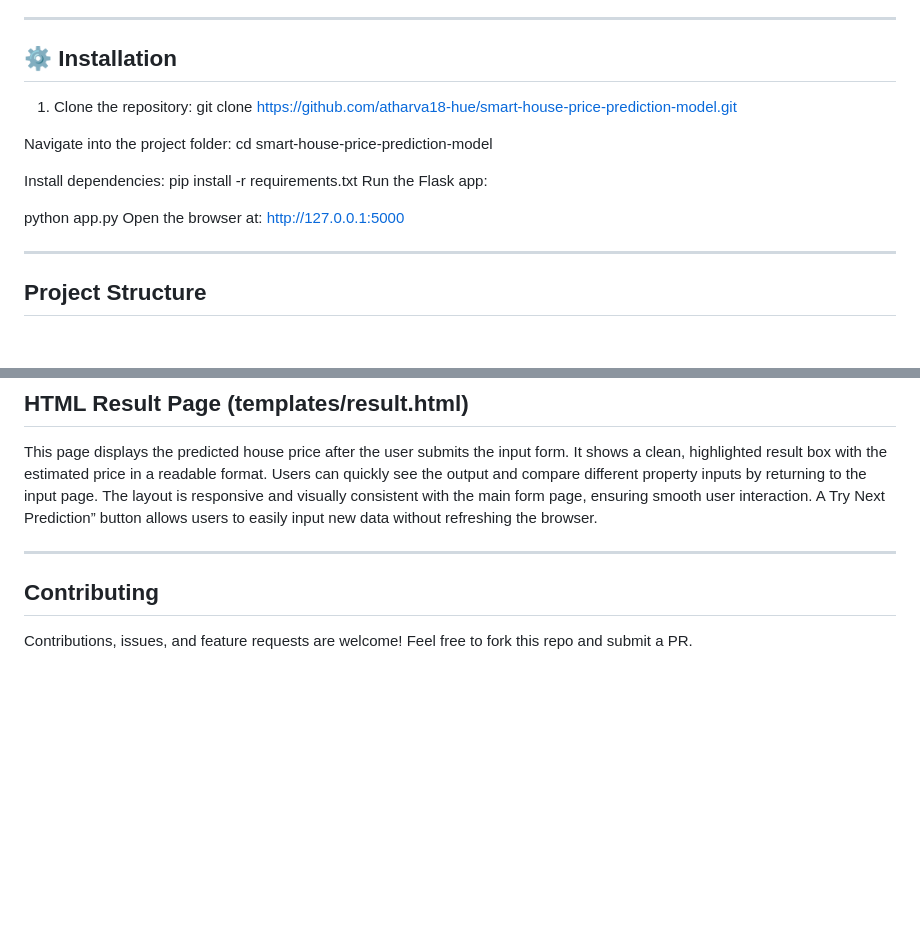
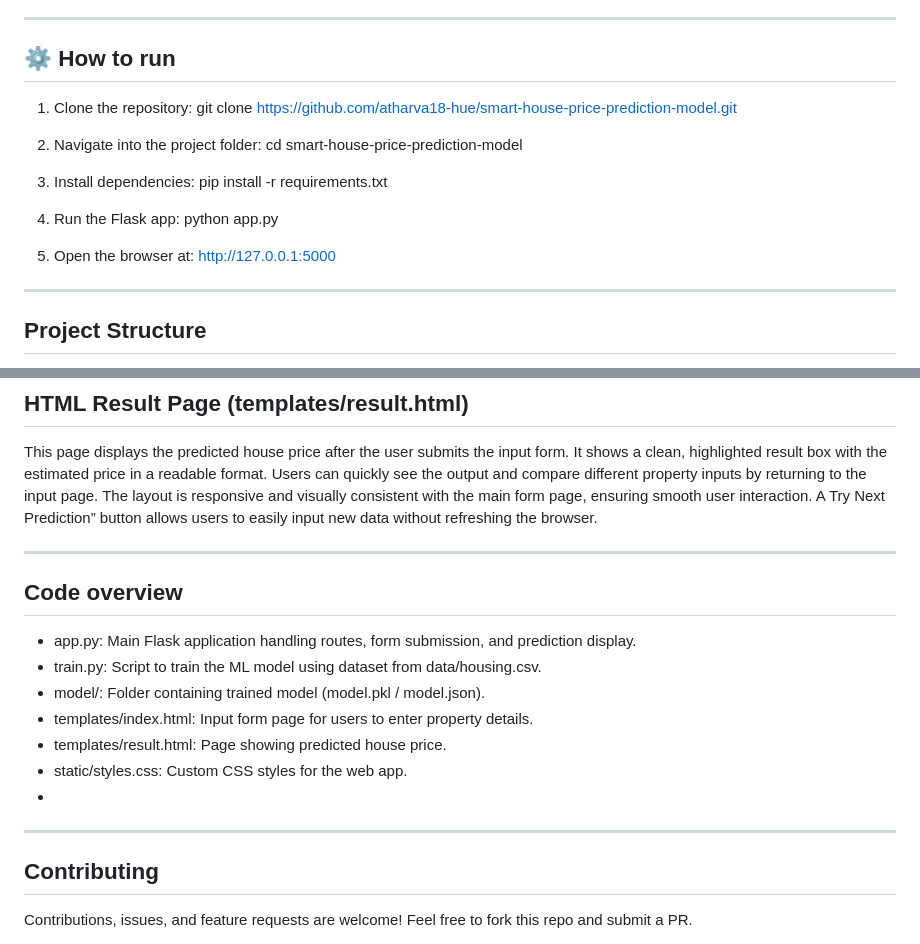
Before and after one commit to atharva18-hue/smart-house-price-prediction-model, a Markdown page: README.md, 2 parts joined by grey strips. Drawn GitHub-style; blank space fills up the shorter version.

```diff
--- a/README.md
+++ b/README.md
@@ -23,21 +23,21 @@ Designed with a clean, responsive, and user-friendly interface for smooth intera
 
 -----------------------------------------------------------------------------------------------------------------------------
 
-## ⚙️ Installation
-
+## ⚙️ How to run
 1. Clone the repository:
    git clone https://github.com/atharva18-hue/smart-house-price-prediction-model.git
 
-Navigate into the project folder:
-cd smart-house-price-prediction-model
+2. Navigate into the project folder:
+   cd smart-house-price-prediction-model
 
-Install dependencies:
-pip install -r requirements.txt
-Run the Flask app:
+3. Install dependencies:
+   pip install -r requirements.txt
 
-python app.py
-Open the browser at:
-http://127.0.0.1:5000
+4. Run the Flask app:
+   python app.py
+
+5. Open the browser at:
+   http://127.0.0.1:5000
 
 -----------------------------------------------------------------------------------------------------------------------------
 
@@ -139,7 +139,17 @@ Users can quickly see the output and compare different property inputs by return
 The layout is responsive and visually consistent with the main form page, ensuring smooth user interaction.
 A Try Next Prediction” button allows users to easily input new data without refreshing the browser.
 
--------------------------------------------------------------------------------------------------------------------------------
+----------------------------------------------------------------------------------------------------------------------------------
+
+## Code overview
+- app.py: Main Flask application handling routes, form submission, and prediction display.
+- train.py: Script to train the ML model using dataset from data/housing.csv.
+- model/: Folder containing trained model (model.pkl / model.json).
+- templates/index.html: Input form page for users to enter property details.
+- templates/result.html: Page showing predicted house price.
+- static/styles.css: Custom CSS styles for the web app.
+-
+----------------------------------------------------------------------------------------------------------------------------------
 
  ## Contributing
 Contributions, issues, and feature requests are welcome!
```
